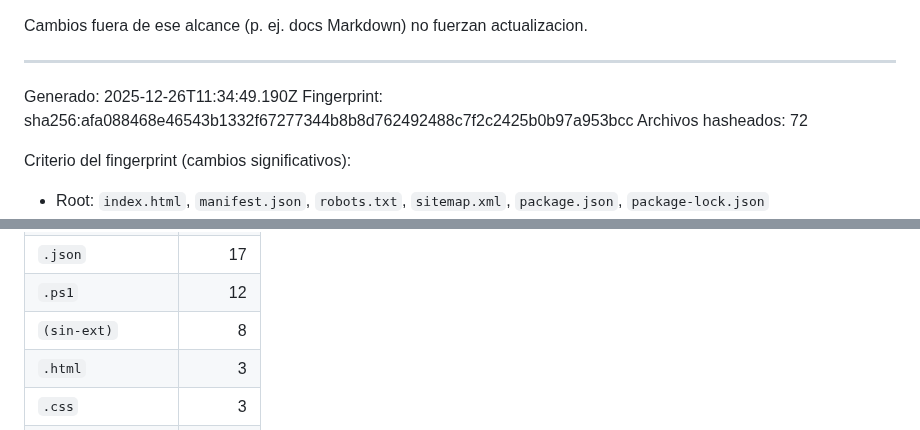
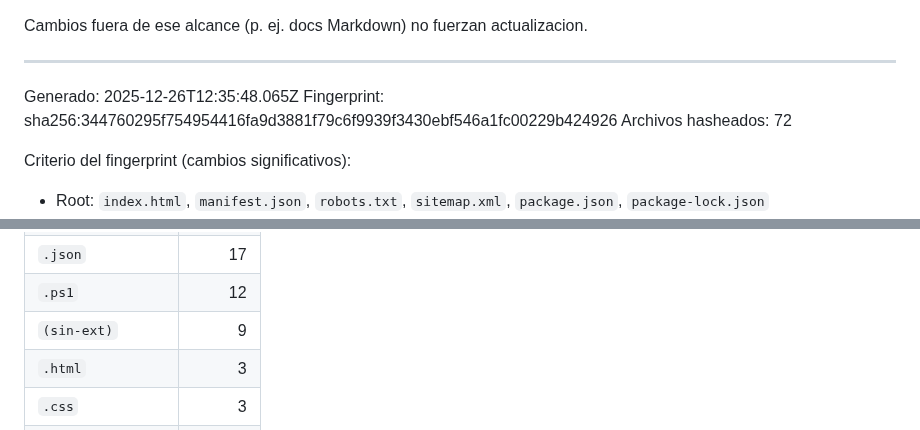
Before and after one commit to Dtcsrni/Mahitek_3D_Lab_MX, a Markdown page: ANALISIS_SISTEMA.md, 2 parts joined by grey strips. Rendered like a GitHub page.

Commit message:
fix: actualizar timestamp y fingerprint en ANALISIS_SISTEMA.md

```diff
--- a/ANALISIS_SISTEMA.md
+++ b/ANALISIS_SISTEMA.md
@@ -28,8 +28,8 @@ Cambios fuera de ese alcance (p. ej. docs Markdown) no fuerzan actualizacion.
 ---
 <!-- AUTO-GENERATED:START -->
 
-Generado: 2025-12-26T11:34:49.190Z
-Fingerprint: sha256:afa088468e46543b1332f67277344b8b8d762492488c7f2c2425b0b97a953bcc
+Generado: 2025-12-26T12:35:48.065Z
+Fingerprint: sha256:344760295f754954416fa9d3881f79c6f9939f3430ebf546a1fc00229b424926
 Archivos hasheados: 72
 
 Criterio del fingerprint (cambios significativos):
@@ -51,7 +51,7 @@ Inventario (excluye .git/node_modules/public):
 | `.ini` | 20 |
 | `.json` | 17 |
 | `.ps1` | 12 |
-| `(sin-ext)` | 8 |
+| `(sin-ext)` | 9 |
 | `.html` | 3 |
 | `.css` | 3 |
 | `.yml` | 2 |
```
